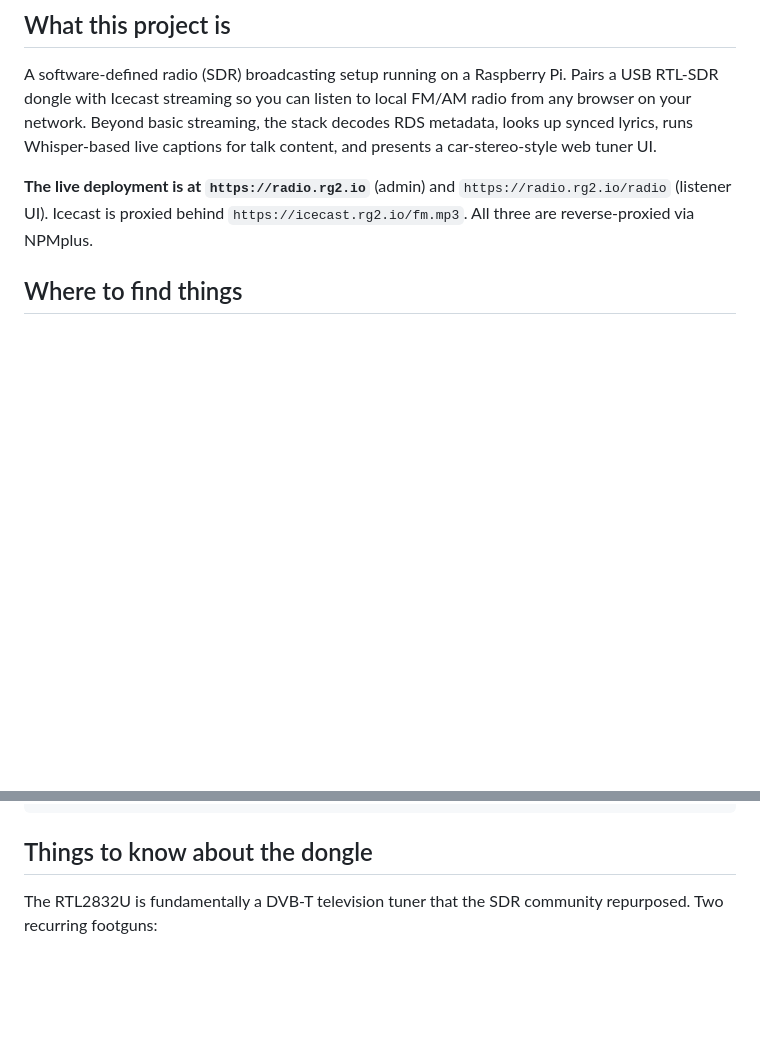
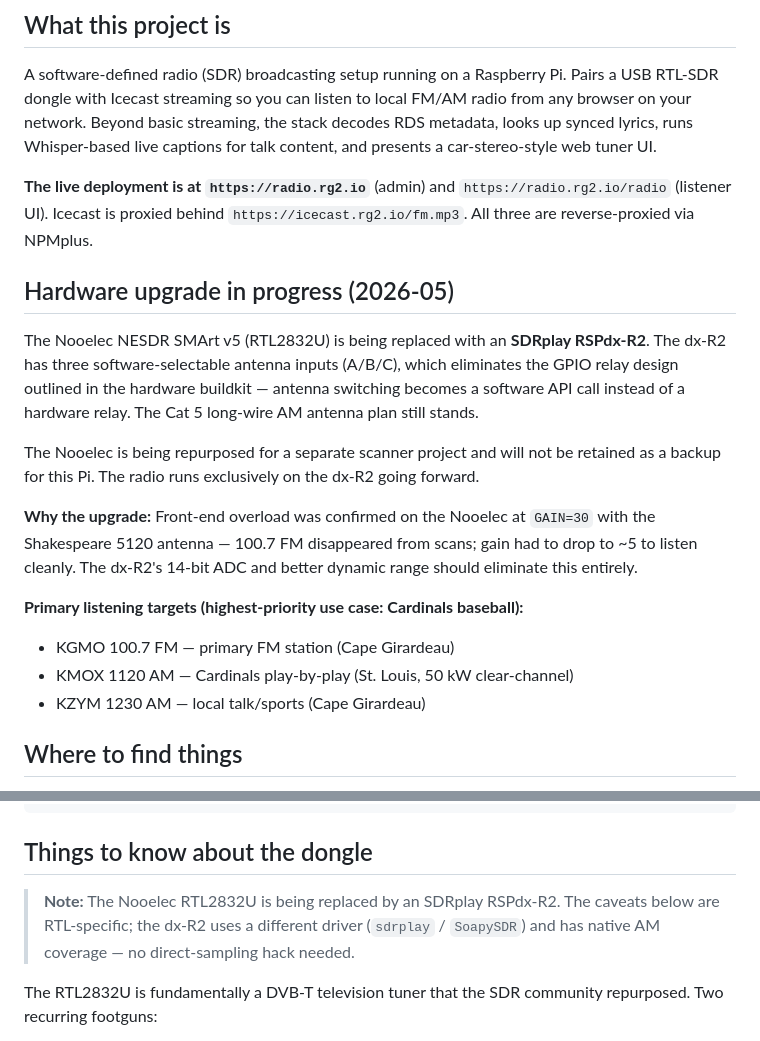
Before and after one commit to robertegardner/radio, a Markdown page: CLAUDE.md, 2 parts joined by grey strips. Rendered like a GitHub page; blank space fills up the shorter version.

Commit message:
CLAUDE.md: document SDRplay RSPdx-R2 upgrade and primary listening targets
Records design decisions from the 2026-05-14 session: RSPdx-R2 replaces
the Nooelec RTL2832U (front-end overload confirmed at GAIN=30), GPIO relay
design is superseded by the dx-R2's software-selectable antenna inputs, and
Cardinals AM listening (KMOX 1120, KZYM 1230) is the top-priority use case.

Co-Authored-By: Claude Sonnet 4.6 <noreply@anthropic.com>

```diff
--- a/CLAUDE.md
+++ b/CLAUDE.md
@@ -14,6 +14,28 @@ captions for talk content, and presents a car-stereo-style web tuner UI.
 **The live deployment is at `https://radio.rg2.io`** (admin) and
 `https://radio.rg2.io/radio` (listener UI). Icecast is proxied behind
 `https://icecast.rg2.io/fm.mp3`. All three are reverse-proxied via NPMplus.
+
+## Hardware upgrade in progress (2026-05)
+
+The Nooelec NESDR SMArt v5 (RTL2832U) is being replaced with an **SDRplay
+RSPdx-R2**. The dx-R2 has three software-selectable antenna inputs (A/B/C),
+which eliminates the GPIO relay design outlined in the hardware buildkit —
+antenna switching becomes a software API call instead of a hardware relay. The
+Cat 5 long-wire AM antenna plan still stands.
+
+The Nooelec is being repurposed for a separate scanner project and will not be
+retained as a backup for this Pi. The radio runs exclusively on the dx-R2
+going forward.
+
+**Why the upgrade:** Front-end overload was confirmed on the Nooelec at
+`GAIN=30` with the Shakespeare 5120 antenna — 100.7 FM disappeared from scans;
+gain had to drop to ~5 to listen cleanly. The dx-R2's 14-bit ADC and better
+dynamic range should eliminate this entirely.
+
+**Primary listening targets (highest-priority use case: Cardinals baseball):**
+- KGMO 100.7 FM — primary FM station (Cape Girardeau)
+- KMOX 1120 AM — Cardinals play-by-play (St. Louis, 50 kW clear-channel)
+- KZYM 1230 AM — local talk/sports (Cape Girardeau)
 
 ## Where to find things
 
@@ -161,6 +183,10 @@ sudo -u radio python3 /opt/sdr-tuner/fcc_fetch.py --no-cache
 
 ## Things to know about the dongle
 
+> **Note:** The Nooelec RTL2832U is being replaced by an SDRplay RSPdx-R2.
+> The caveats below are RTL-specific; the dx-R2 uses a different driver
+> (`sdrplay` / `SoapySDR`) and has native AM coverage — no direct-sampling hack needed.
+
 The RTL2832U is fundamentally a DVB-T television tuner that the SDR community
 repurposed. Two recurring footguns:
 
```
